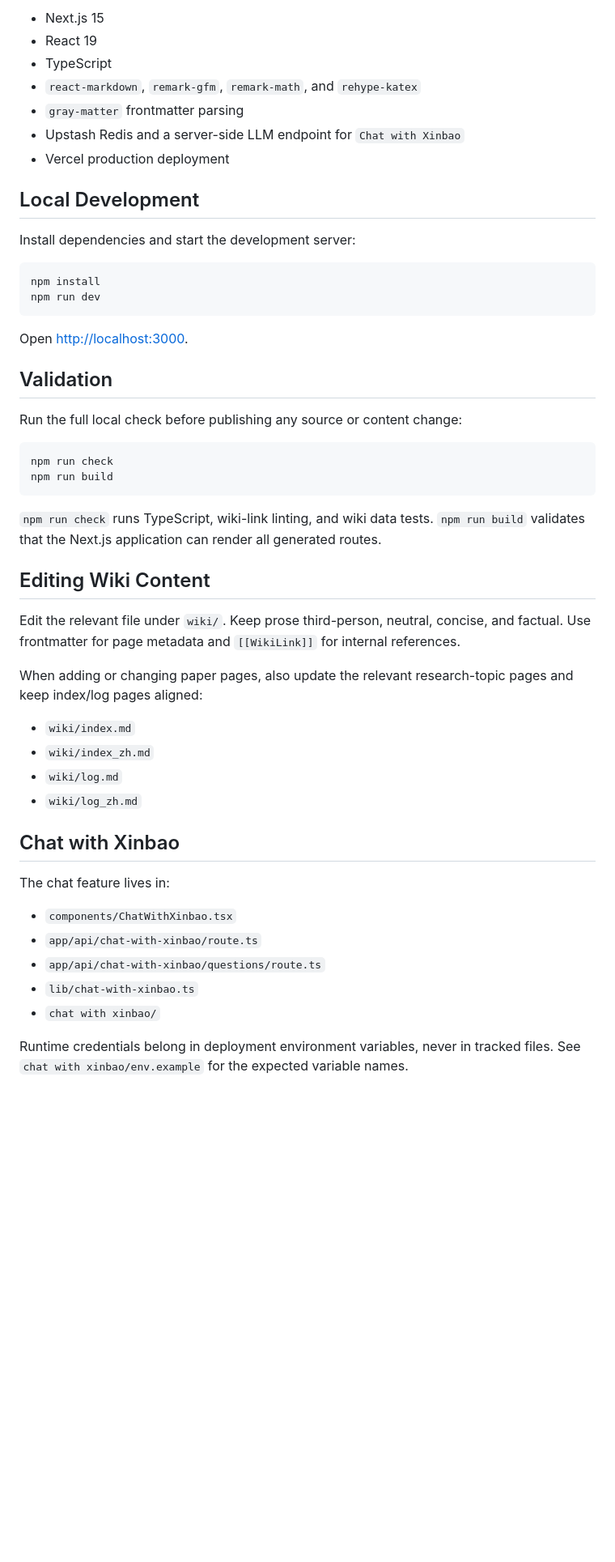
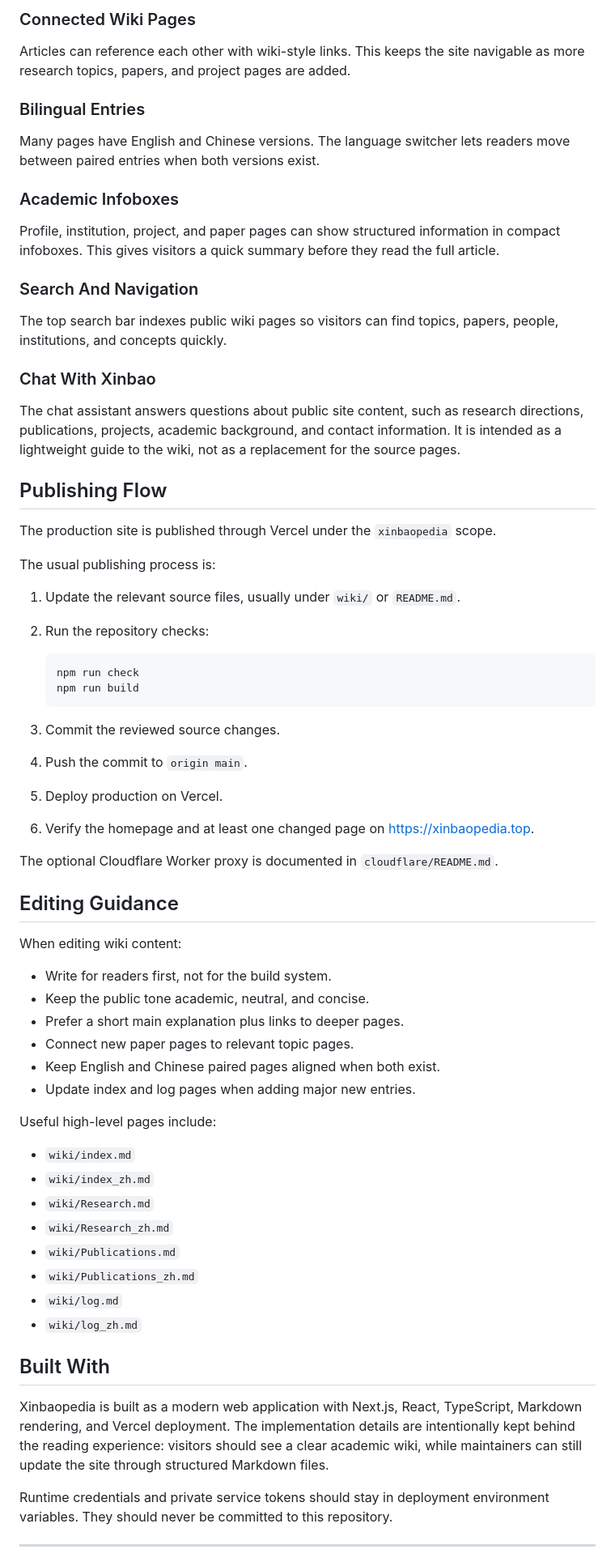
Before and after one commit to XinbaoQiao/XinbaoWiki, a Markdown page: README.md, the part around one of its changes. Shown at 81% size. GitHub-like rendering; blank space fills up the shorter version.

Commit message:
docs: restyle README

````diff
--- a/README.md
+++ b/README.md
@@ -32,54 +61,72 @@ cloudflare/             Optional Worker proxy
 
-- Next.js 15
-- React 19
-- TypeScript
-- `react-markdown`, `remark-gfm`, `remark-math`, and `rehype-katex`
-- `gray-matter` frontmatter parsing
-- Upstash Redis and a server-side LLM endpoint for `Chat with Xinbao`
-- Vercel production deployment
+### Connected Wiki Pages
 
-## Local Development
+Articles can reference each other with wiki-style links. This keeps the site navigable as more research topics, papers, and project pages are added.
 
-Install dependencies and start the development server:
+### Bilingual Entries
 
-```bash
-npm install
-npm run dev
-```
+Many pages have English and Chinese versions. The language switcher lets readers move between paired entries when both versions exist.
 
-Open <http://localhost:3000>.
+### Academic Infoboxes
 
-## Validation
+Profile, institution, project, and paper pages can show structured information in compact infoboxes. This gives visitors a quick summary before they read the full article.
 
-Run the full local check before publishing any source or content change:
+### Search And Navigation
 
-```bash
-npm run check
-npm run build
-```
+The top search bar indexes public wiki pages so visitors can find topics, papers, people, institutions, and concepts quickly.
 
-`npm run check` runs TypeScript, wiki-link linting, and wiki data tests. `npm run build` validates that the Next.js application can render all generated routes.
+### Chat With Xinbao
 
-## Editing Wiki Content
+The chat assistant answers questions about public site content, such as research directions, publications, projects, academic background, and contact information. It is intended as a lightweight guide to the wiki, not as a replacement for the source pages.
 
-Edit the relevant file under `wiki/`. Keep prose third-person, neutral, concise, and factual. Use frontmatter for page metadata and `[[WikiLink]]` for internal references.
+## Publishing Flow
 
-When adding or changing paper pages, also update the relevant research-topic pages and keep index/log pages aligned:
+The production site is published through Vercel under the `xinbaopedia` scope.
+
+The usual publishing process is:
+
+1. Update the relevant source files, usually under `wiki/` or `README.md`.
+2. Run the repository checks:
+
+   ```bash
+   npm run check
+   npm run build
+   ```
+
+3. Commit the reviewed source changes.
+4. Push the commit to `origin main`.
+5. Deploy production on Vercel.
+6. Verify the homepage and at least one changed page on <https://xinbaopedia.top>.
+
+The optional Cloudflare Worker proxy is documented in `cloudflare/README.md`.
+
+## Editing Guidance
+
+When editing wiki content:
+
+- Write for readers first, not for the build system.
+- Keep the public tone academic, neutral, and concise.
+- Prefer a short main explanation plus links to deeper pages.
+- Connect new paper pages to relevant topic pages.
+- Keep English and Chinese paired pages aligned when both exist.
+- Update index and log pages when adding major new entries.
+
+Useful high-level pages include:
 
 - `wiki/index.md`
 - `wiki/index_zh.md`
+- `wiki/Research.md`
+- `wiki/Research_zh.md`
+- `wiki/Publications.md`
+- `wiki/Publications_zh.md`
 - `wiki/log.md`
 - `wiki/log_zh.md`
 
-## Chat with Xinbao
+## Built With
 
-The chat feature lives in:
+Xinbaopedia is built as a modern web application with Next.js, React, TypeScript, Markdown rendering, and Vercel deployment. The implementation details are intentionally kept behind the reading experience: visitors should see a clear academic wiki, while maintainers can still update the site through structured Markdown files.
 
-- `components/ChatWithXinbao.tsx`
-- `app/api/chat-with-xinbao/route.ts`
-- `app/api/chat-with-xinbao/questions/route.ts`
-- `lib/chat-with-xinbao.ts`
-- `chat with xinbao/`
+Runtime credentials and private service tokens should stay in deployment environment variables. They should never be committed to this repository.
 
-Runtime credentials belong in deployment environment variables, never in tracked files. See `chat with xinbao/env.example` for the expected variable names.
+---
 
````
Also changed, not shown: other parts of README.md (+50 -25 lines).
